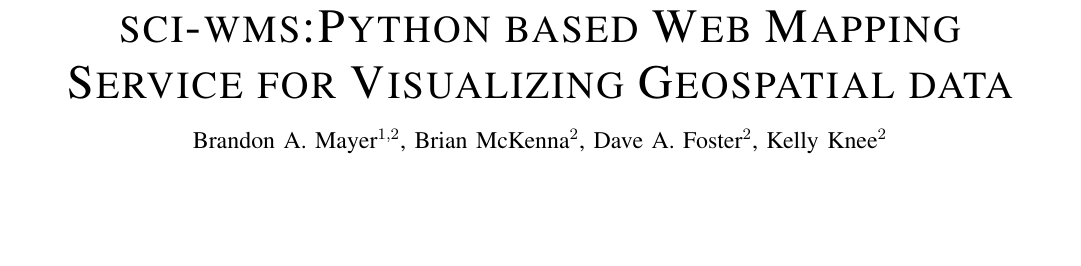
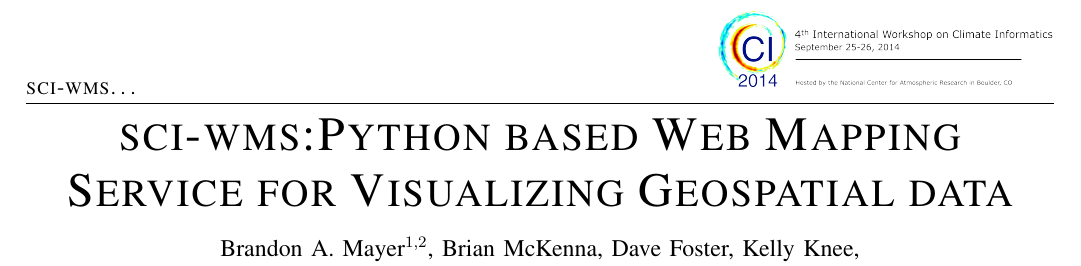
Before and after one commit to brandonmayer-zz/ci2014, a LaTeX paper (ci_mayer.tex): part of page 1 of 3 before the commit and part of page 1 of 2 after it, cut so that both start at the same text, the shorter picture padded with empty space. Compiled offline with pdfLaTeX; a LaTeX package or settings file that is missing is left out.

Commit message:
fixed email formatting.

```diff
--- a/ci_mayer.tex
+++ b/ci_mayer.tex
@@ -48,7 +48,9 @@
 \begin{document}
 \title{\vspace{0.2in}\sc sci-wms:Python based Web Mapping Service for Visualizing Geospatial data}
 
-\author{Brandon A. Mayer$^{1,2}$, Brian McKenna$^{2}$, Dave A. Foster$^{2}$, Kelly Knee$^{2}$\thanks{Brown University School Of Engineering$^{1}$, RPS ASA, South Kingston RI$^{2}$, Brandon\_Mayer@brown.edu, BMcKenna@asascience.com, DFoster@asascience.com, KKnee@asascience.com}}
+%% \author{Brandon A. Mayer$^{1,2}$, Brian McKenna$^{2}$, Dave A. Foster$^{2}$, Kelly Knee$^{2}$\thanks{{Brown University School Of Engineering$^{1}$, RPS ASA, South Kingston RI$^{2}$, Brandon\_Mayer@brown.edu,~BMcKenna@asascience.com,~DFoster@asascience.com,~KKnee@asascience.com}}}
+
+\author{Brandon A. Mayer$^{1,2}$, Brian McKenna, Dave Foster, Kelly Knee\thanks{Brown University$^{1}$, RPS ASA, South Kingston RI$^{2}$},\thanks{\{BMayer,BMcKenna,DFoster,KKnee\}@asascience.com}}
 
 \maketitle
 \thispagestyle{fancy}
```
Also changed, not shown: ci_mayer.pdf.
